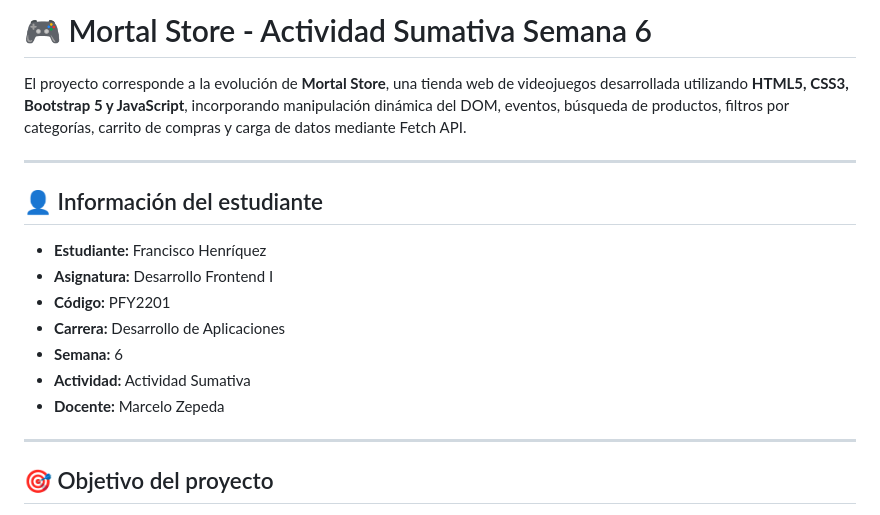
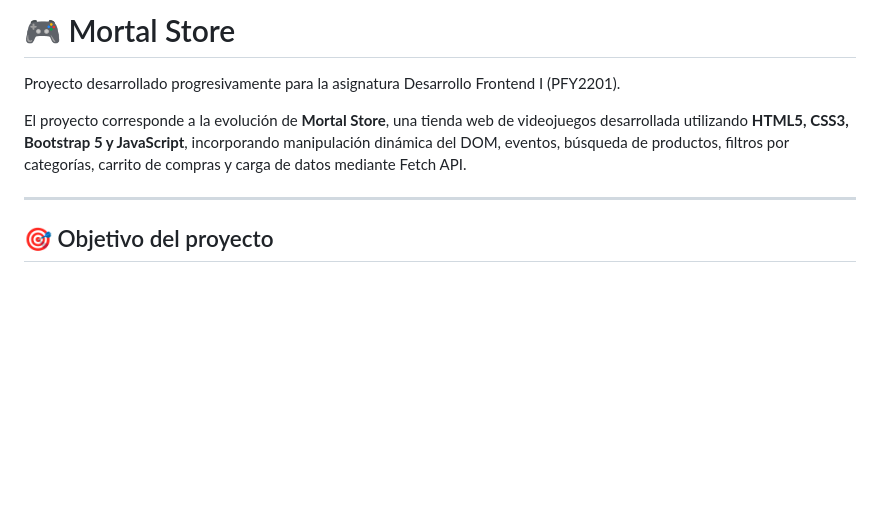
Before and after one commit to FranciscoHenriquezAlvarez/Bimestre_08_DFI_Exp2_S6_FranciscoHenriquez, a Markdown page: README.md, the part around the change. Rendered like a GitHub page; blank space fills up the shorter version.

Commit message:
Update README to focus on project overview
Removed student information section and simplified project description.

```diff
--- a/README.md
+++ b/README.md
@@ -1,18 +1,8 @@
-# 🎮 Mortal Store - Actividad Sumativa Semana 6
+# 🎮 Mortal Store
+
+Proyecto desarrollado progresivamente para la asignatura Desarrollo Frontend I (PFY2201).
 
 El proyecto corresponde a la evolución de **Mortal Store**, una tienda web de videojuegos desarrollada utilizando **HTML5, CSS3, Bootstrap 5 y JavaScript**, incorporando manipulación dinámica del DOM, eventos, búsqueda de productos, filtros por categorías, carrito de compras y carga de datos mediante Fetch API.
-
----
-
-## 👤 Información del estudiante
-
-- **Estudiante:** Francisco Henríquez
-- **Asignatura:** Desarrollo Frontend I
-- **Código:** PFY2201
-- **Carrera:** Desarrollo de Aplicaciones
-- **Semana:** 6
-- **Actividad:** Actividad Sumativa
-- **Docente:** Marcelo Zepeda
 
 ---
 
```
